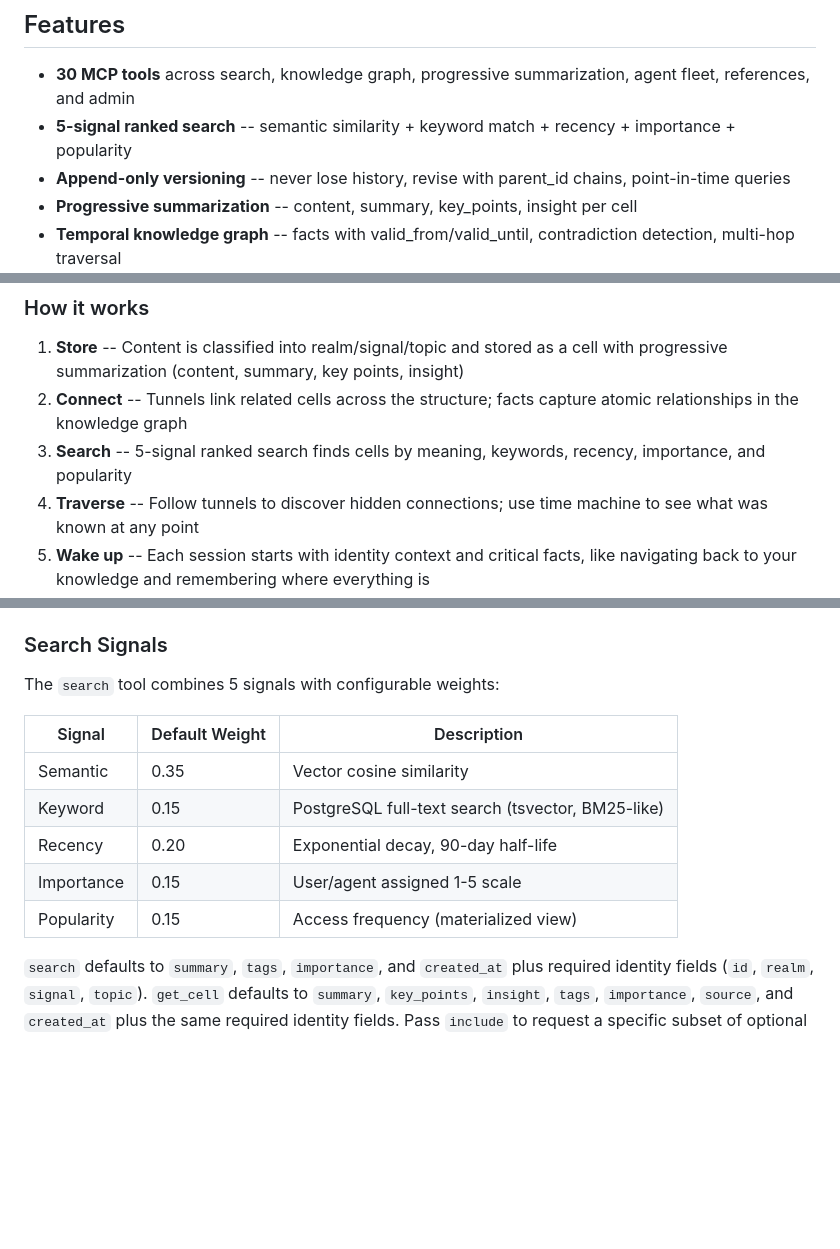
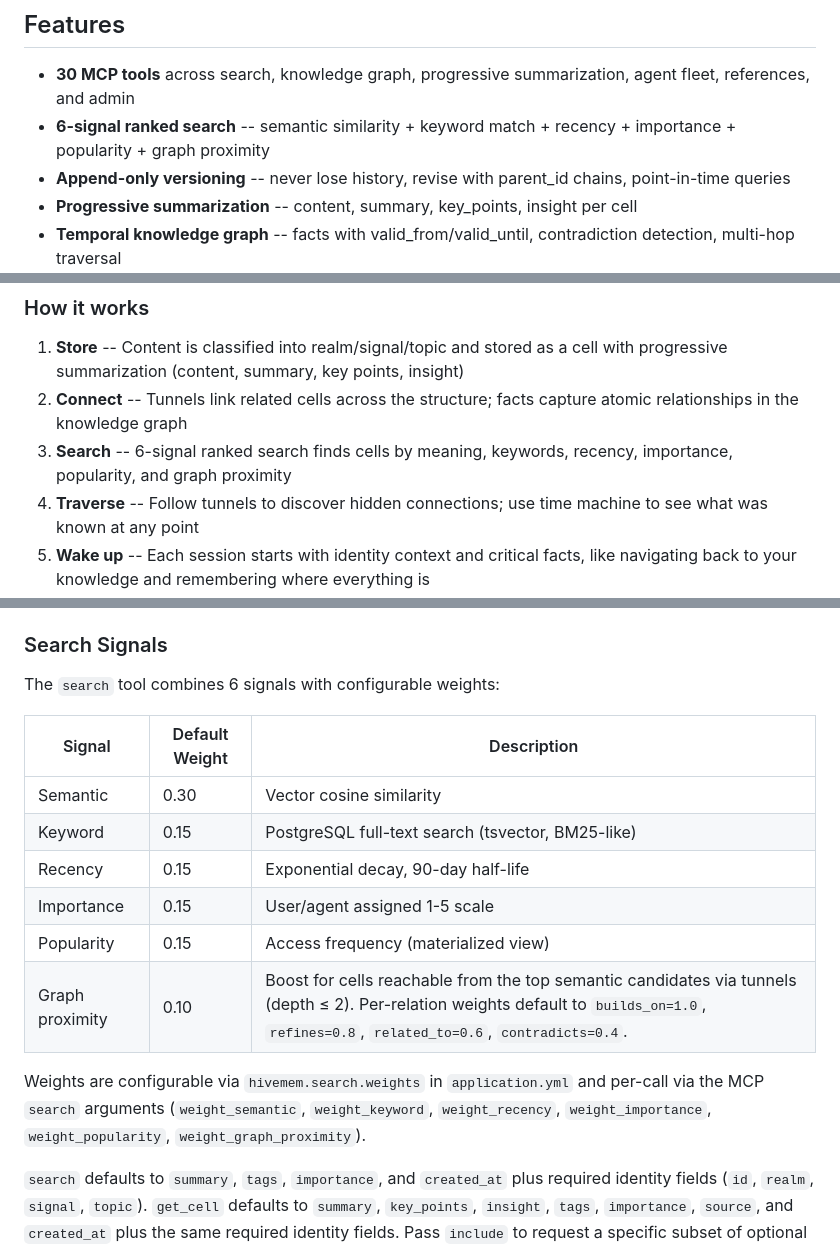
Before and after one commit to ufelmann/HiveMem, a Markdown page: README.md, 3 parts joined by grey strips. Drawn GitHub-style; blank space fills up the shorter version.

Commit message:
docs(search): document graph proximity signal (#25)

```diff
--- a/README.md
+++ b/README.md
@@ -61,7 +61,7 @@ HiveMem is built on the premise that well-structured external knowledge systems
 ## Features
 
 - **30 MCP tools** across search, knowledge graph, progressive summarization, agent fleet, references, and admin
-- **5-signal ranked search** -- semantic similarity + keyword match + recency + importance + popularity
+- **6-signal ranked search** -- semantic similarity + keyword match + recency + importance + popularity + graph proximity
 - **Append-only versioning** -- never lose history, revise with parent_id chains, point-in-time queries
 - **Progressive summarization** -- content, summary, key_points, insight per cell
 - **Temporal knowledge graph** -- facts with valid_from/valid_until, contradiction detection, multi-hop traversal
@@ -447,7 +447,7 @@ graph TB
 
 1. **Store** -- Content is classified into realm/signal/topic and stored as a cell with progressive summarization (content, summary, key points, insight)
 2. **Connect** -- Tunnels link related cells across the structure; facts capture atomic relationships in the knowledge graph
-3. **Search** -- 5-signal ranked search finds cells by meaning, keywords, recency, importance, and popularity
+3. **Search** -- 6-signal ranked search finds cells by meaning, keywords, recency, importance, popularity, and graph proximity
 4. **Traverse** -- Follow tunnels to discover hidden connections; use time machine to see what was known at any point
 5. **Wake up** -- Each session starts with identity context and critical facts, like navigating back to your knowledge and remembering where everything is
 
@@ -637,15 +637,18 @@ Every HiveMem tool is mapped to a specific role to ensure least privilege. Write
 
 ### Search Signals
 
-The `search` tool combines 5 signals with configurable weights:
+The `search` tool combines 6 signals with configurable weights:
 
 | Signal | Default Weight | Description |
 |---|---|---|
-| Semantic | 0.35 | Vector cosine similarity |
+| Semantic | 0.30 | Vector cosine similarity |
 | Keyword | 0.15 | PostgreSQL full-text search (tsvector, BM25-like) |
-| Recency | 0.20 | Exponential decay, 90-day half-life |
+| Recency | 0.15 | Exponential decay, 90-day half-life |
 | Importance | 0.15 | User/agent assigned 1-5 scale |
 | Popularity | 0.15 | Access frequency (materialized view) |
+| Graph proximity | 0.10 | Boost for cells reachable from the top semantic candidates via tunnels (depth ≤ 2). Per-relation weights default to `builds_on=1.0`, `refines=0.8`, `related_to=0.6`, `contradicts=0.4`. |
+
+Weights are configurable via `hivemem.search.weights` in `application.yml` and per-call via the MCP `search` arguments (`weight_semantic`, `weight_keyword`, `weight_recency`, `weight_importance`, `weight_popularity`, `weight_graph_proximity`).
 
 `search` defaults to `summary`, `tags`, `importance`, and `created_at` plus required identity fields (`id`, `realm`, `signal`, `topic`). `get_cell` defaults to `summary`, `key_points`, `insight`, `tags`, `importance`, `source`, and `created_at` plus the same required identity fields. Pass `include` to request a specific subset of optional fields, including `content`.
 
```
Also changed, not shown: other parts of README.md (+1 -1 lines).
